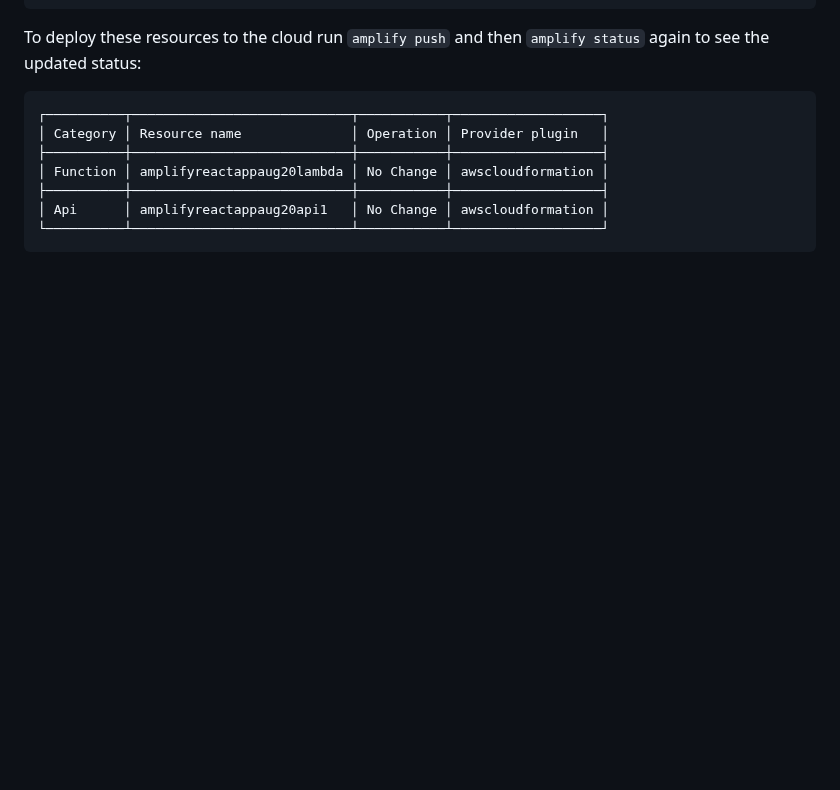
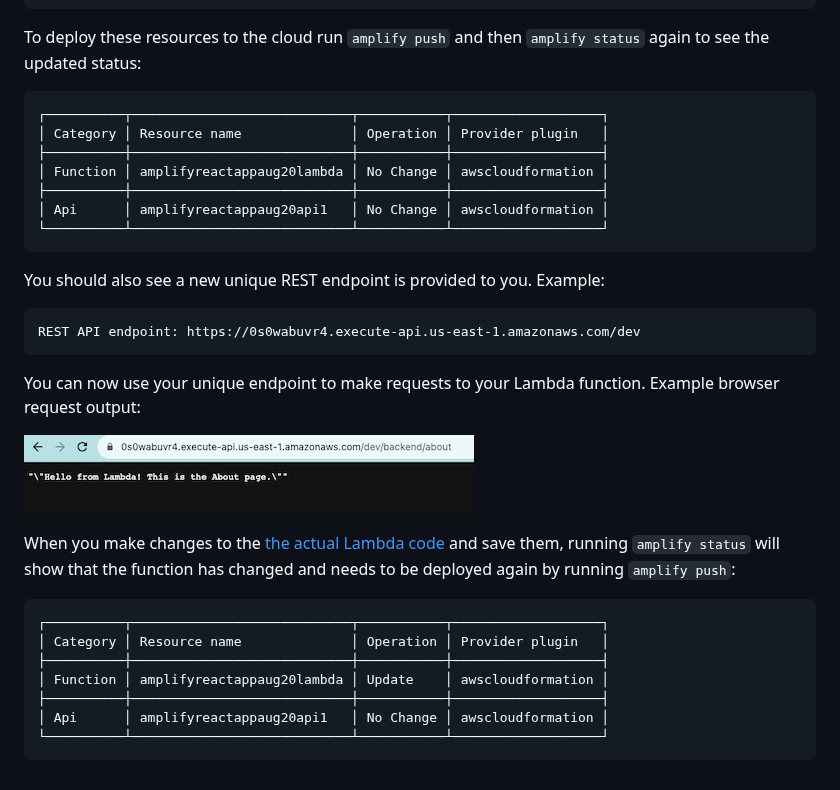
Before and after one commit to MattThommes/amplify-react-app, a Markdown page: readme/api/README.md, the part around the change. Drawn GitHub-style; pictures changed too: readme/images/api_lambda_browser_output.png (added); blank space fills up the shorter version.

Commit message:
API readme updates for viewing Lambda output and making updates

````diff
--- a/readme/api/README.md
+++ b/readme/api/README.md
@@ -118,3 +118,25 @@ To deploy these resources to the cloud run `amplify push` and then `amplify stat
 │ Api      │ amplifyreactappaug20api1   │ No Change │ awscloudformation │
 └──────────┴────────────────────────────┴───────────┴───────────────────┘
 ```
+
+You should also see a new unique REST endpoint is provided to you. Example:
+
+```
+REST API endpoint: https://0s0wabuvr4.execute-api.us-east-1.amazonaws.com/dev
+```
+
+You can now use your unique endpoint to make requests to your Lambda function. Example browser request output:
+
+![API Lambda browser output](../images/api_lambda_browser_output.png)
+
+When you make changes to the [the actual Lambda code](../../amplify/backend/function/amplifyreactappaug20lambda/src/index.js) and save them, running `amplify status` will show that the function has changed and needs to be deployed again by running `amplify push`:
+
+```
+┌──────────┬────────────────────────────┬───────────┬───────────────────┐
+│ Category │ Resource name              │ Operation │ Provider plugin   │
+├──────────┼────────────────────────────┼───────────┼───────────────────┤
+│ Function │ amplifyreactappaug20lambda │ Update    │ awscloudformation │
+├──────────┼────────────────────────────┼───────────┼───────────────────┤
+│ Api      │ amplifyreactappaug20api1   │ No Change │ awscloudformation │
+└──────────┴────────────────────────────┴───────────┴───────────────────┘
+```
````
